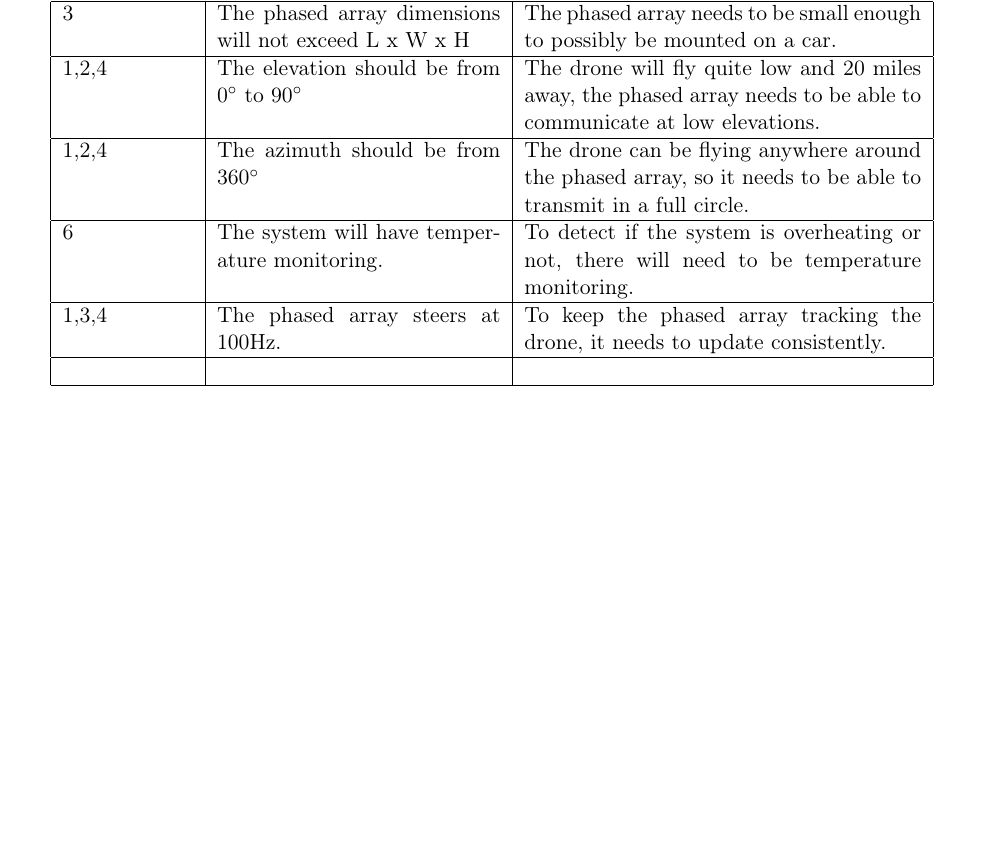
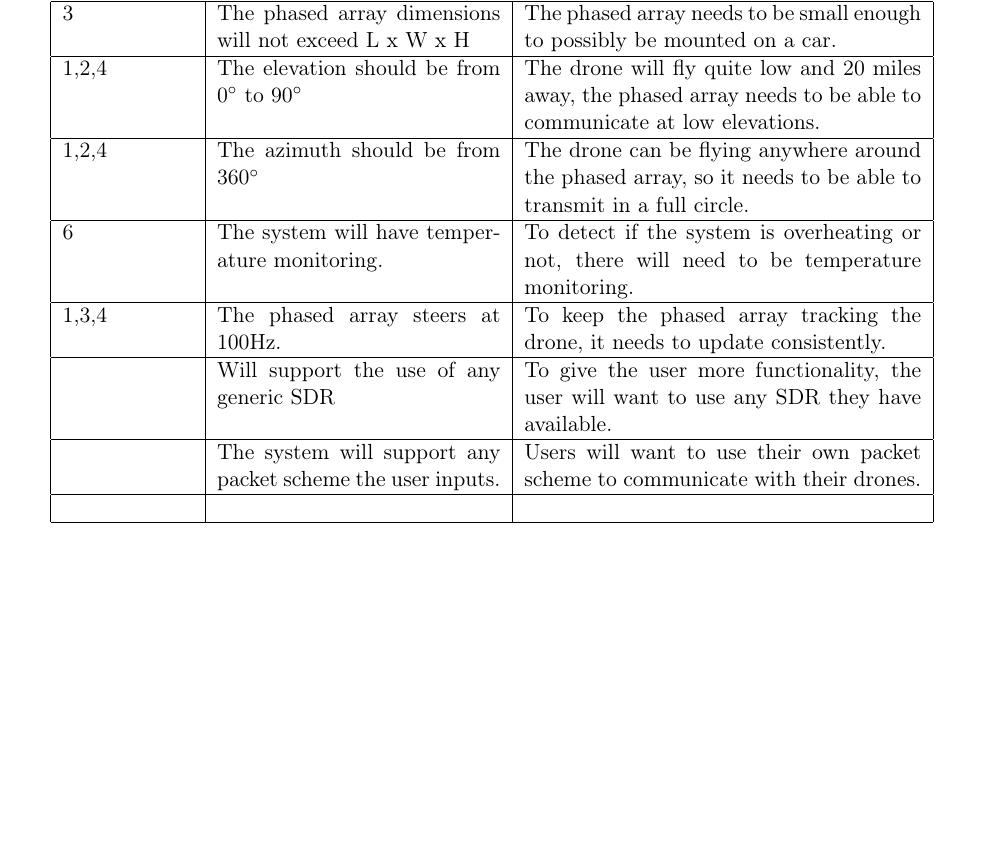
Before and after one commit to AndrewKee/Capstone, a LaTeX document (ProjectRequirements/SpecificRequirements.tex): part of the page, cut so that both start at the same text, the shorter picture padded with empty space. Compiled offline with pdfLaTeX.

Commit message:
more specs

```diff
--- a/ProjectRequirements/SpecificRequirements.tex
+++ b/ProjectRequirements/SpecificRequirements.tex
@@ -21,7 +21,9 @@
 		1,2,4 & The azimuth should be from 360$^{\circ}$ & The drone can be flying anywhere around the phased array, so it needs to be able to transmit in a full circle. \\\hline
 		6 & The system will have temperature monitoring. & To detect if the system is overheating or not, there will need to be temperature monitoring. \\\hline
 		1,3,4  & The phased array steers at 100Hz. & To keep the phased array tracking the drone, it needs to update consistently. \\\hline
-		 &  & \\\hline
+		 & Will support the use of any generic SDR & To give the user more functionality, the user will want to use any SDR they have available.\\\hline
+		 & The system will support any packet scheme the user inputs. & Users will want to use their own packet scheme to communicate with their drones.\\\hline
+		 & & \\\hline
 	\end{tabular}
 	\end{center}
 
```
